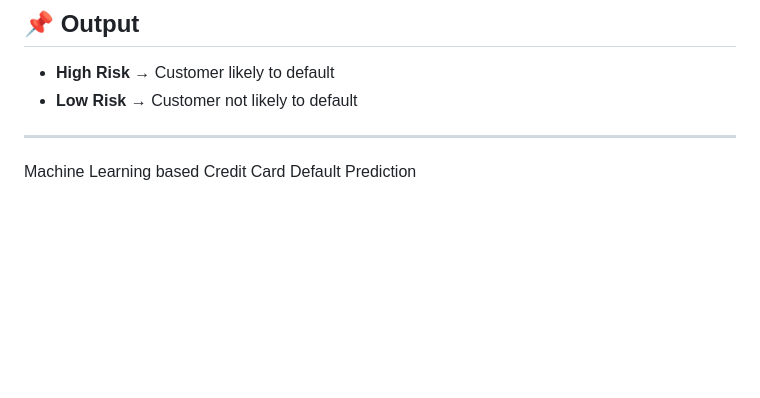
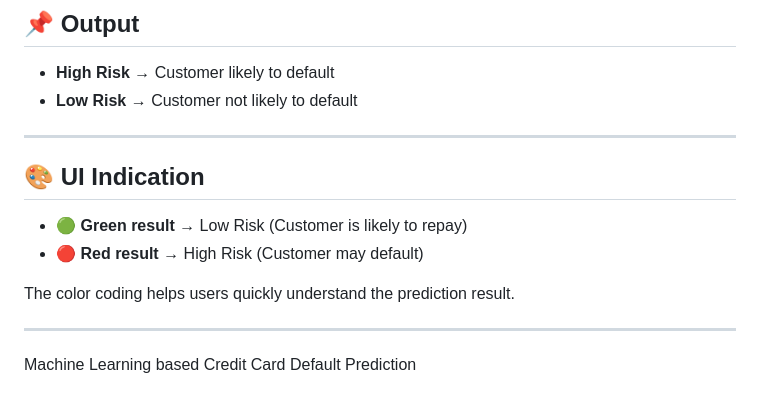
Before and after one commit to jincyjos22/Credit-Card-Default-Prediction-Using-Machine-Learning, a Markdown page: README.md, the part around the change. Rendered like a GitHub page; blank space fills up the shorter version.

```diff
--- a/README.md
+++ b/README.md
@@ -62,6 +62,14 @@ This project predicts whether a customer will default on their credit card payme
 
 ---
 
+## 🎨 UI Indication
+
+- 🟢 **Green result** → Low Risk (Customer is likely to repay)
+- 🔴 **Red result** → High Risk (Customer may default)
+
+The color coding helps users quickly understand the prediction result.
+
+---
 
 Machine Learning based Credit Card Default Prediction
 
```
